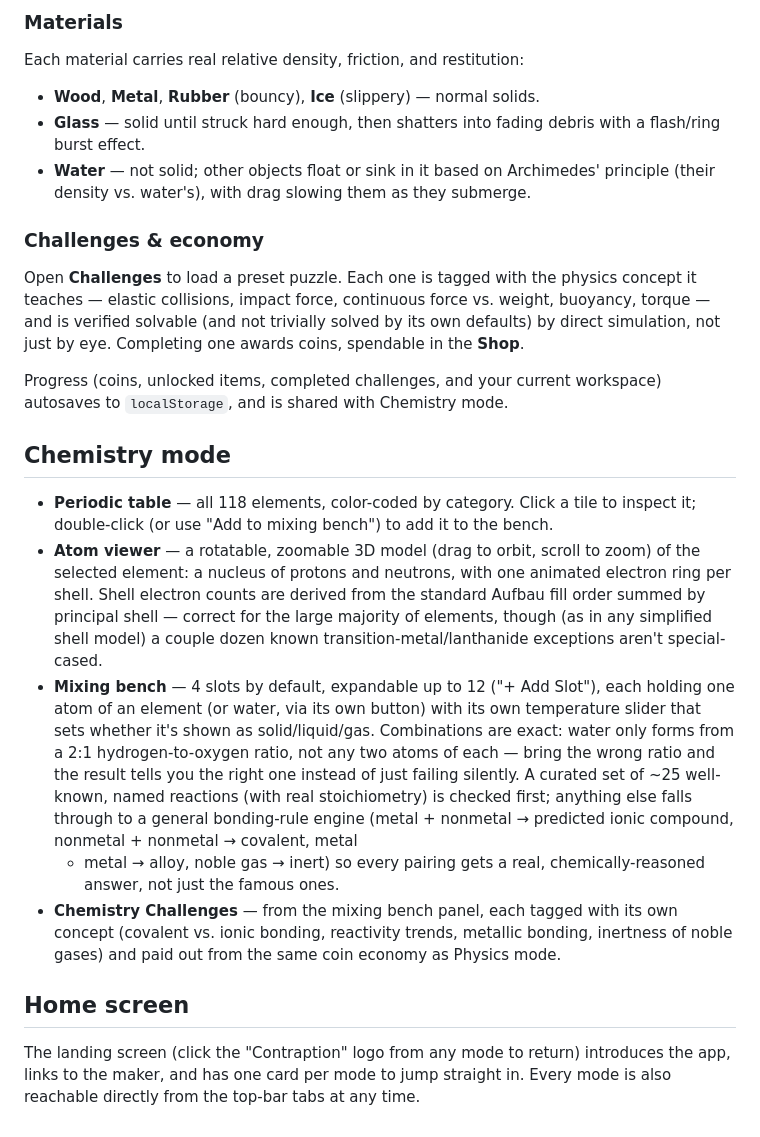
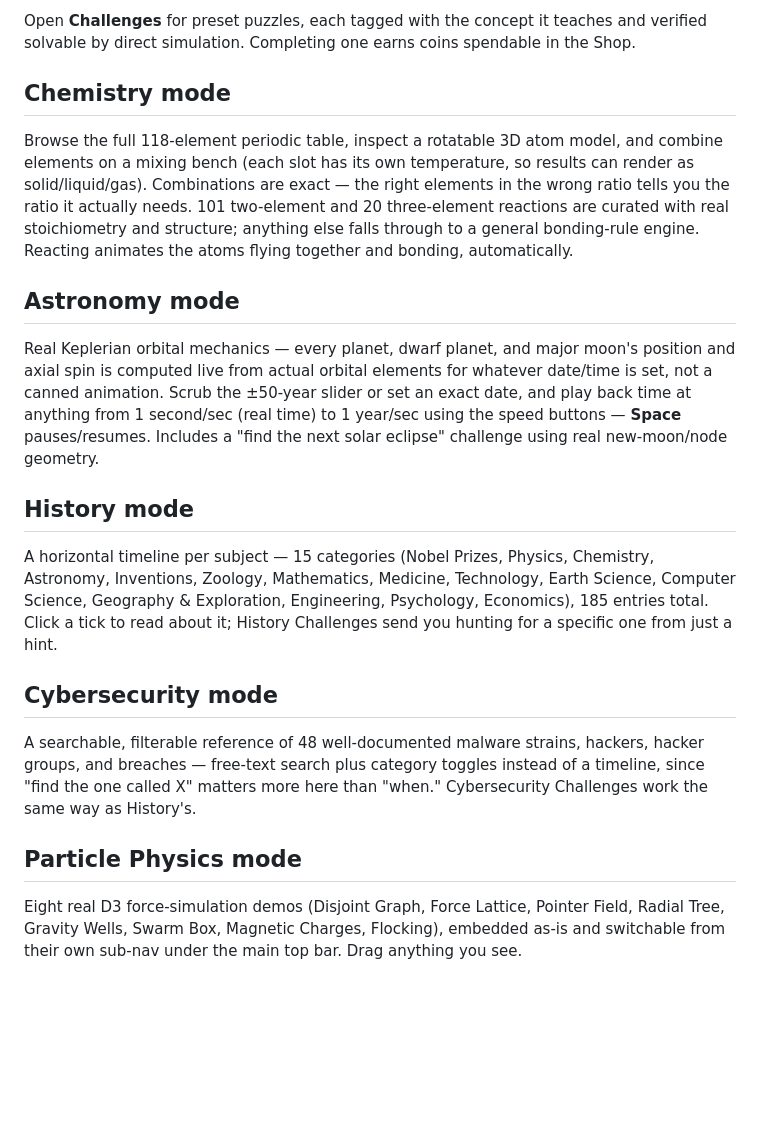
Before and after one commit to evanmarr/physics-sim, a Markdown page: physics-sandbox/README.md, the part around one of its changes. GitHub-like rendering; blank space fills up the shorter version.

```diff
--- a/physics-sandbox/README.md
+++ b/physics-sandbox/README.md
@@ -68,56 +45,47 @@ Then open http://localhost:5173.
-### Materials
-
-Each material carries real relative density, friction, and restitution:
-
-- **Wood**, **Metal**, **Rubber** (bouncy), **Ice** (slippery) — normal solids.
-- **Glass** — solid until struck hard enough, then shatters into fading
-  debris with a flash/ring burst effect.
-- **Water** — not solid; other objects float or sink in it based on
-  Archimedes' principle (their density vs. water's), with drag slowing them
-  as they submerge.
-
-### Challenges & economy
-
-Open **Challenges** to load a preset puzzle. Each one is tagged with the
-physics concept it teaches — elastic collisions, impact force, continuous
-force vs. weight, buoyancy, torque — and is verified solvable (and not
-trivially solved by its own defaults) by direct simulation, not just by eye.
-Completing one awards coins, spendable in the **Shop**.
-
-Progress (coins, unlocked items, completed challenges, and your current
-workspace) autosaves to `localStorage`, and is shared with Chemistry mode.
+Open **Challenges** for preset puzzles, each tagged with the concept it
+teaches and verified solvable by direct simulation. Completing one earns
+coins spendable in the Shop.
 
 ## Chemistry mode
 
-- **Periodic table** — all 118 elements, color-coded by category. Click a
-  tile to inspect it; double-click (or use "Add to mixing bench") to add it
-  to the bench.
-- **Atom viewer** — a rotatable, zoomable 3D model (drag to orbit, scroll to
-  zoom) of the selected element: a nucleus of protons and neutrons, with one
-  animated electron ring per shell. Shell electron counts are derived from
-  the standard Aufbau fill order summed by principal shell — correct for the
-  large majority of elements, though (as in any simplified shell model) a
-  couple dozen known transition-metal/lanthanide exceptions aren't
-  special-cased.
-- **Mixing bench** — 4 slots by default, expandable up to 12 ("+ Add Slot"),
-  each holding one atom of an element (or water, via its own button) with its
-  own temperature slider that sets whether it's shown as solid/liquid/gas.
-  Combinations are exact: water only forms from a 2:1 hydrogen-to-oxygen
-  ratio, not any two atoms of each — bring the wrong ratio and the result
-  tells you the right one instead of just failing silently. A curated set of
-  ~25 well-known, named reactions (with real stoichiometry) is checked first;
-  anything else falls through to a general bonding-rule engine (metal +
-  nonmetal → predicted ionic compound, nonmetal + nonmetal → covalent, metal
-  + metal → alloy, noble gas → inert) so every pairing gets a real,
-  chemically-reasoned answer, not just the famous ones.
-- **Chemistry Challenges** — from the mixing bench panel, each tagged with
-  its own concept (covalent vs. ionic bonding, reactivity trends, metallic
-  bonding, inertness of noble gases) and paid out from the same coin economy
-  as Physics mode.
+Browse the full 118-element periodic table, inspect a rotatable 3D atom
+model, and combine elements on a mixing bench (each slot has its own
+temperature, so results can render as solid/liquid/gas). Combinations are
+exact — the right elements in the wrong ratio tells you the ratio it
+actually needs. 101 two-element and 20 three-element reactions are curated
+with real stoichiometry and structure; anything else falls through to a
+general bonding-rule engine. Reacting animates the atoms flying together
+and bonding, automatically.
 
-## Home screen
+## Astronomy mode
 
-The landing screen (click the "Contraption" logo from any mode to return)
-introduces the app, links to the maker, and has one card per mode to jump
-straight in. Every mode is also reachable directly from the top-bar tabs at
-any time.
+Real Keplerian orbital mechanics — every planet, dwarf planet, and major
+moon's position and axial spin is computed live from actual orbital
+elements for whatever date/time is set, not a canned animation. Scrub the
+±50-year slider or set an exact date, and play back time at anything from
+1 second/sec (real time) to 1 year/sec using the speed buttons — **Space**
+pauses/resumes. Includes a "find the next solar eclipse" challenge using
+real new-moon/node geometry.
+
+## History mode
+
+A horizontal timeline per subject — 15 categories (Nobel Prizes, Physics,
+Chemistry, Astronomy, Inventions, Zoology, Mathematics, Medicine,
+Technology, Earth Science, Computer Science, Geography & Exploration,
+Engineering, Psychology, Economics), 185 entries total. Click a tick to
+read about it; History Challenges send you hunting for a specific one from
+just a hint.
+
+## Cybersecurity mode
+
+A searchable, filterable reference of 48 well-documented malware strains,
+hackers, hacker groups, and breaches — free-text search plus category
+toggles instead of a timeline, since "find the one called X" matters more
+here than "when." Cybersecurity Challenges work the same way as History's.
+
+## Particle Physics mode
+
+Eight real D3 force-simulation demos (Disjoint Graph, Force Lattice,
+Pointer Field, Radial Tree, Gravity Wells, Swarm Box, Magnetic Charges,
+Flocking), embedded as-is and switchable from their own sub-nav under the
+main top bar. Drag anything you see.
```
Also changed, not shown: other parts of physics-sandbox/README.md (+29 -52 lines).
